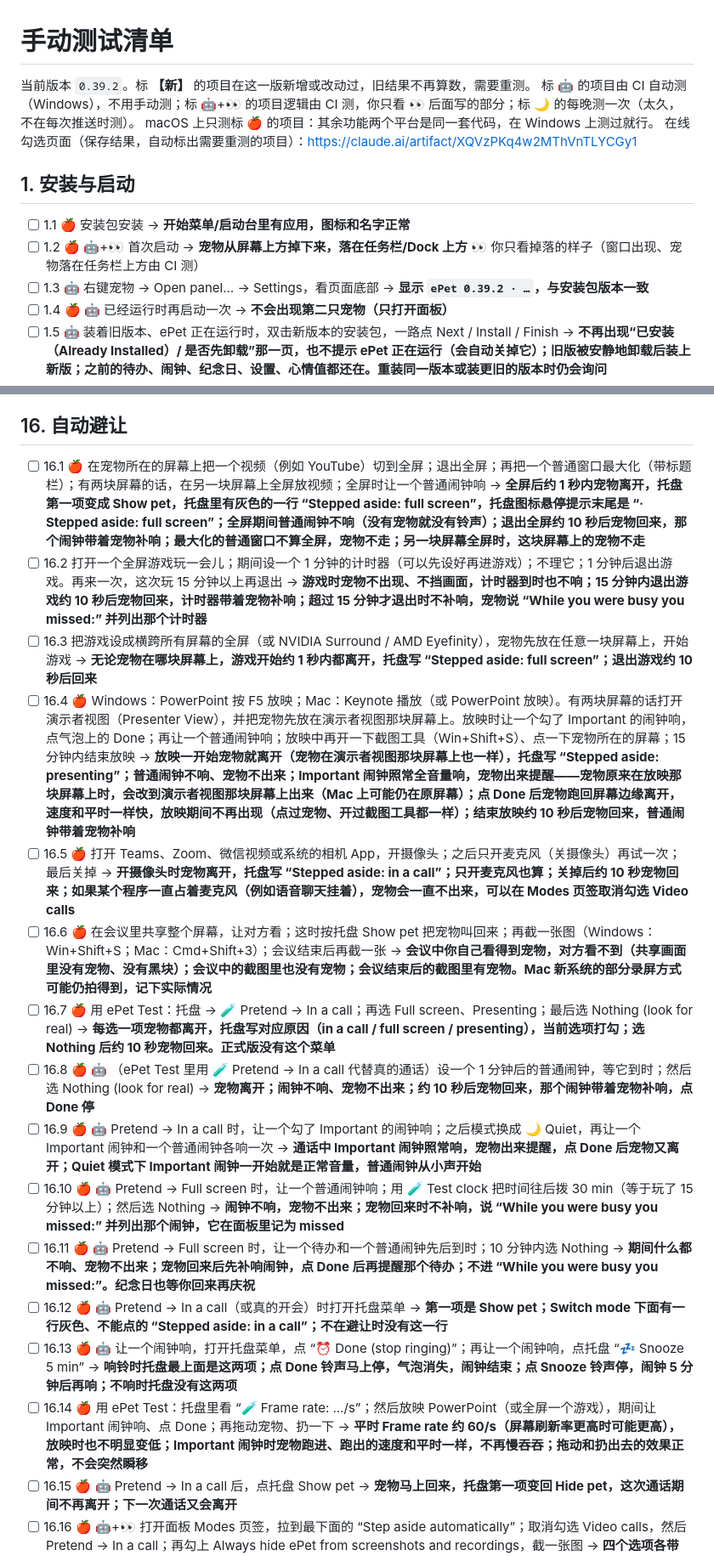
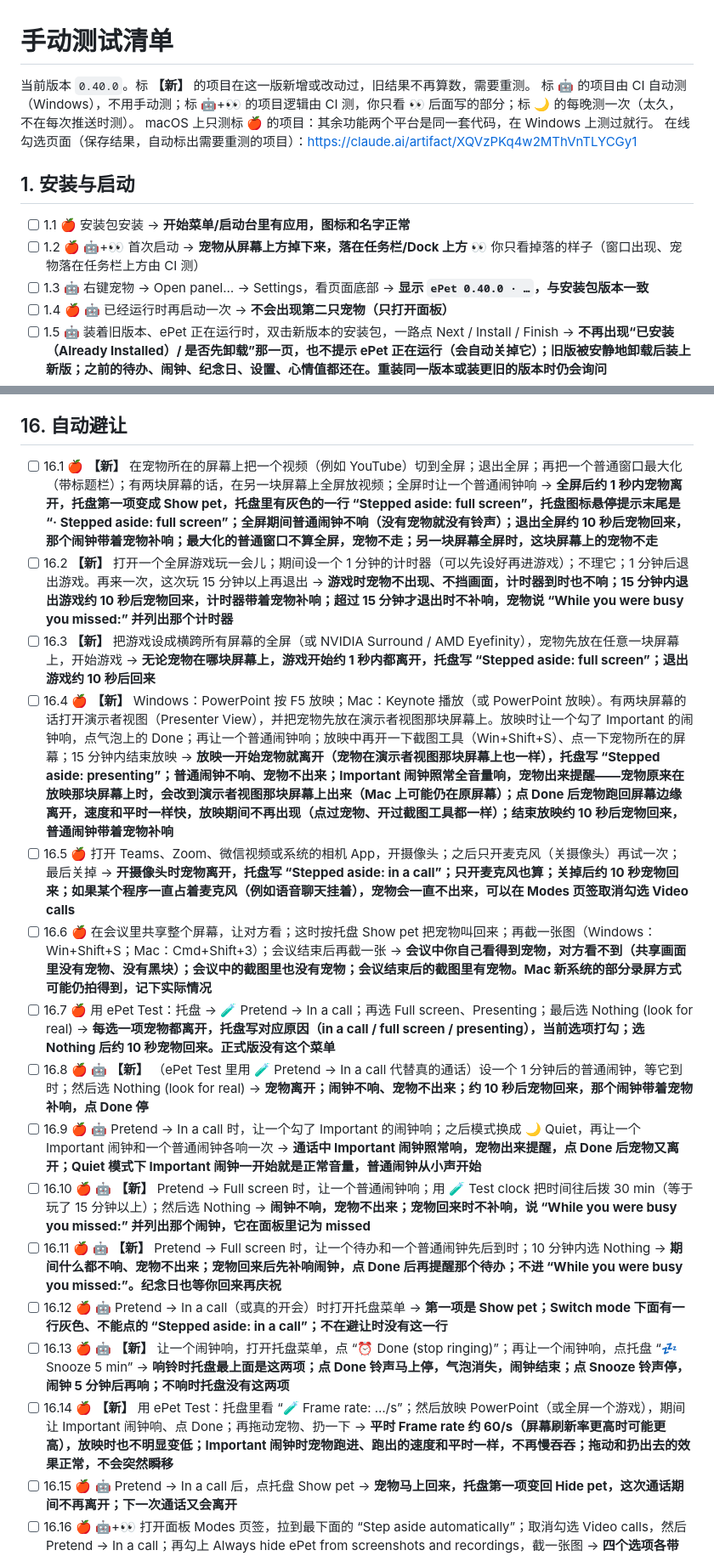
Before and after one commit to Shureby/DesktopPet, a Markdown page: docs/TESTING.md, 2 parts joined by grey strips. Shown at 85% size. Drawn GitHub-style.

Commit message:
Regenerate TESTING.md for 0.40.0
Co-Authored-By: Claude Opus 5.5 <noreply@anthropic.com>
Claude-Session: https://claude.ai/code/session_01BLTpVKsqHZUJRffgrAedL8

```diff
--- a/docs/TESTING.md
+++ b/docs/TESTING.md
@@ -2,7 +2,7 @@
 
 <!-- Generated from test-checklist.json by `npm run test-checklist`. Edit the JSON, not this file. -->
 
-当前版本 `0.39.2`。标 **【新】** 的项目在这一版新增或改动过，旧结果不再算数，需要重测。
+当前版本 `0.40.0`。标 **【新】** 的项目在这一版新增或改动过，旧结果不再算数，需要重测。
 标 🤖 的项目由 CI 自动测（Windows），不用手动测；标 🤖+👀 的项目逻辑由 CI 测，你只看 👀 后面写的部分；标 🌙 的每晚测一次（太久，不在每次推送时测）。
 macOS 上只测标 🍎 的项目：其余功能两个平台是同一套代码，在 Windows 上测过就行。
 在线勾选页面（保存结果，自动标出需要重测的项目）：https://claude.ai/artifact/XQVzPKq4w2MThVnTLYCGy1
@@ -11,7 +11,7 @@ macOS 上只测标 🍎 的项目：其余功能两个平台是同一套代码
 
 - [ ] 1.1 🍎 安装包安装 → **开始菜单/启动台里有应用，图标和名字正常**
 - [ ] 1.2 🍎 🤖+👀 首次启动 → **宠物从屏幕上方掉下来，落在任务栏/Dock 上方** 👀 你只看掉落的样子（窗口出现、宠物落在任务栏上方由 CI 测）
-- [ ] 1.3 🤖 右键宠物 → Open panel… → Settings，看页面底部 → **显示 `ePet 0.39.2 · …`，与安装包版本一致**
+- [ ] 1.3 🤖 右键宠物 → Open panel… → Settings，看页面底部 → **显示 `ePet 0.40.0 · …`，与安装包版本一致**
 - [ ] 1.4 🍎 🤖 已经运行时再启动一次 → **不会出现第二只宠物（只打开面板）**
 - [ ] 1.5 🤖 装着旧版本、ePet 正在运行时，双击新版本的安装包，一路点 Next / Install / Finish → **不再出现“已安装（Already Installed）/ 是否先卸载”那一页，也不提示 ePet 正在运行（会自动关掉它）；旧版被安静地卸载后装上新版；之前的待办、闹钟、纪念日、设置、心情值都还在。重装同一版本或装更旧的版本时仍会询问**
 - [ ] 1.6 正式版 ePet 开着时安装 ePet Test；装好后两个都开着，再重装一次 ePet Test；最后在 ePet 开着时重装正式版 → **装 ePet Test 时不弹 “is running”、不关正式版，装完两个可以同时运行（任务管理器里是 desktoppet.exe 和 epet-test.exe）；重装哪一个都不弹框，正在运行的那一个被悄悄关掉、装完重新打开即可，另一个不受影响**
@@ -210,20 +210,20 @@ macOS 上只测标 🍎 的项目：其余功能两个平台是同一套代码
 
 ## 16. 自动避让
 
-- [ ] 16.1 🍎 在宠物所在的屏幕上把一个视频（例如 YouTube）切到全屏；退出全屏；再把一个普通窗口最大化（带标题栏）；有两块屏幕的话，在另一块屏幕上全屏放视频；全屏时让一个普通闹钟响 → **全屏后约 1 秒内宠物离开，托盘第一项变成 Show pet，托盘里有灰色的一行 “Stepped aside: full screen”，托盘图标悬停提示末尾是 “· Stepped aside: full screen”；全屏期间普通闹钟不响（没有宠物就没有铃声）；退出全屏约 10 秒后宠物回来，那个闹钟带着宠物补响；最大化的普通窗口不算全屏，宠物不走；另一块屏幕全屏时，这块屏幕上的宠物不走**
-- [ ] 16.2 打开一个全屏游戏玩一会儿；期间设一个 1 分钟的计时器（可以先设好再进游戏）；不理它；1 分钟后退出游戏。再来一次，这次玩 15 分钟以上再退出 → **游戏时宠物不出现、不挡画面，计时器到时也不响；15 分钟内退出游戏约 10 秒后宠物回来，计时器带着宠物补响；超过 15 分钟才退出时不补响，宠物说 “While you were busy you missed:” 并列出那个计时器**
-- [ ] 16.3 把游戏设成横跨所有屏幕的全屏（或 NVIDIA Surround / AMD Eyefinity），宠物先放在任意一块屏幕上，开始游戏 → **无论宠物在哪块屏幕上，游戏开始约 1 秒内都离开，托盘写 “Stepped aside: full screen”；退出游戏约 10 秒后回来**
-- [ ] 16.4 🍎 Windows：PowerPoint 按 F5 放映；Mac：Keynote 播放（或 PowerPoint 放映）。有两块屏幕的话打开演示者视图（Presenter View），并把宠物先放在演示者视图那块屏幕上。放映时让一个勾了 Important 的闹钟响，点气泡上的 Done；再让一个普通闹钟响；放映中再开一下截图工具（Win+Shift+S）、点一下宠物所在的屏幕；15 分钟内结束放映 → **放映一开始宠物就离开（宠物在演示者视图那块屏幕上也一样），托盘写 “Stepped aside: presenting”；普通闹钟不响、宠物不出来；Important 闹钟照常全音量响，宠物出来提醒——宠物原来在放映那块屏幕上时，会改到演示者视图那块屏幕上出来（Mac 上可能仍在原屏幕）；点 Done 后宠物跑回屏幕边缘离开，速度和平时一样快，放映期间不再出现（点过宠物、开过截图工具都一样）；结束放映约 10 秒后宠物回来，普通闹钟带着宠物补响**
+- [ ] 16.1 🍎 **【新】** 在宠物所在的屏幕上把一个视频（例如 YouTube）切到全屏；退出全屏；再把一个普通窗口最大化（带标题栏）；有两块屏幕的话，在另一块屏幕上全屏放视频；全屏时让一个普通闹钟响 → **全屏后约 1 秒内宠物离开，托盘第一项变成 Show pet，托盘里有灰色的一行 “Stepped aside: full screen”，托盘图标悬停提示末尾是 “· Stepped aside: full screen”；全屏期间普通闹钟不响（没有宠物就没有铃声）；退出全屏约 10 秒后宠物回来，那个闹钟带着宠物补响；最大化的普通窗口不算全屏，宠物不走；另一块屏幕全屏时，这块屏幕上的宠物不走**
+- [ ] 16.2 **【新】** 打开一个全屏游戏玩一会儿；期间设一个 1 分钟的计时器（可以先设好再进游戏）；不理它；1 分钟后退出游戏。再来一次，这次玩 15 分钟以上再退出 → **游戏时宠物不出现、不挡画面，计时器到时也不响；15 分钟内退出游戏约 10 秒后宠物回来，计时器带着宠物补响；超过 15 分钟才退出时不补响，宠物说 “While you were busy you missed:” 并列出那个计时器**
+- [ ] 16.3 **【新】** 把游戏设成横跨所有屏幕的全屏（或 NVIDIA Surround / AMD Eyefinity），宠物先放在任意一块屏幕上，开始游戏 → **无论宠物在哪块屏幕上，游戏开始约 1 秒内都离开，托盘写 “Stepped aside: full screen”；退出游戏约 10 秒后回来**
+- [ ] 16.4 🍎 **【新】** Windows：PowerPoint 按 F5 放映；Mac：Keynote 播放（或 PowerPoint 放映）。有两块屏幕的话打开演示者视图（Presenter View），并把宠物先放在演示者视图那块屏幕上。放映时让一个勾了 Important 的闹钟响，点气泡上的 Done；再让一个普通闹钟响；放映中再开一下截图工具（Win+Shift+S）、点一下宠物所在的屏幕；15 分钟内结束放映 → **放映一开始宠物就离开（宠物在演示者视图那块屏幕上也一样），托盘写 “Stepped aside: presenting”；普通闹钟不响、宠物不出来；Important 闹钟照常全音量响，宠物出来提醒——宠物原来在放映那块屏幕上时，会改到演示者视图那块屏幕上出来（Mac 上可能仍在原屏幕）；点 Done 后宠物跑回屏幕边缘离开，速度和平时一样快，放映期间不再出现（点过宠物、开过截图工具都一样）；结束放映约 10 秒后宠物回来，普通闹钟带着宠物补响**
 - [ ] 16.5 🍎 打开 Teams、Zoom、微信视频或系统的相机 App，开摄像头；之后只开麦克风（关摄像头）再试一次；最后关掉 → **开摄像头时宠物离开，托盘写 “Stepped aside: in a call”；只开麦克风也算；关掉后约 10 秒宠物回来；如果某个程序一直占着麦克风（例如语音聊天挂着），宠物会一直不出来，可以在 Modes 页签取消勾选 Video calls**
 - [ ] 16.6 🍎 在会议里共享整个屏幕，让对方看；这时按托盘 Show pet 把宠物叫回来；再截一张图（Windows：Win+Shift+S；Mac：Cmd+Shift+3）；会议结束后再截一张 → **会议中你自己看得到宠物，对方看不到（共享画面里没有宠物、没有黑块）；会议中的截图里也没有宠物；会议结束后的截图里有宠物。Mac 新系统的部分录屏方式可能仍拍得到，记下实际情况**
 - [ ] 16.7 🍎 用 ePet Test：托盘 → 🧪 Pretend → In a call；再选 Full screen、Presenting；最后选 Nothing (look for real) → **每选一项宠物都离开，托盘写对应原因（in a call / full screen / presenting），当前选项打勾；选 Nothing 后约 10 秒宠物回来。正式版没有这个菜单**
-- [ ] 16.8 🍎 🤖 （ePet Test 里用 🧪 Pretend → In a call 代替真的通话）设一个 1 分钟后的普通闹钟，等它到时；然后选 Nothing (look for real) → **宠物离开；闹钟不响、宠物不出来；约 10 秒后宠物回来，那个闹钟带着宠物补响，点 Done 停**
+- [ ] 16.8 🍎 🤖 **【新】** （ePet Test 里用 🧪 Pretend → In a call 代替真的通话）设一个 1 分钟后的普通闹钟，等它到时；然后选 Nothing (look for real) → **宠物离开；闹钟不响、宠物不出来；约 10 秒后宠物回来，那个闹钟带着宠物补响，点 Done 停**
 - [ ] 16.9 🍎 🤖 Pretend → In a call 时，让一个勾了 Important 的闹钟响；之后模式换成 🌙 Quiet，再让一个 Important 闹钟和一个普通闹钟各响一次 → **通话中 Important 闹钟照常响，宠物出来提醒，点 Done 后宠物又离开；Quiet 模式下 Important 闹钟一开始就是正常音量，普通闹钟从小声开始**
-- [ ] 16.10 🍎 🤖 Pretend → Full screen 时，让一个普通闹钟响；用 🧪 Test clock 把时间往后拨 30 min（等于玩了 15 分钟以上）；然后选 Nothing → **闹钟不响，宠物不出来；宠物回来时不补响，说 “While you were busy you missed:” 并列出那个闹钟，它在面板里记为 missed**
-- [ ] 16.11 🍎 🤖 Pretend → Full screen 时，让一个待办和一个普通闹钟先后到时；10 分钟内选 Nothing → **期间什么都不响、宠物不出来；宠物回来后先补响闹钟，点 Done 后再提醒那个待办；不进 “While you were busy you missed:”。纪念日也等你回来再庆祝**
+- [ ] 16.10 🍎 🤖 **【新】** Pretend → Full screen 时，让一个普通闹钟响；用 🧪 Test clock 把时间往后拨 30 min（等于玩了 15 分钟以上）；然后选 Nothing → **闹钟不响，宠物不出来；宠物回来时不补响，说 “While you were busy you missed:” 并列出那个闹钟，它在面板里记为 missed**
+- [ ] 16.11 🍎 🤖 **【新】** Pretend → Full screen 时，让一个待办和一个普通闹钟先后到时；10 分钟内选 Nothing → **期间什么都不响、宠物不出来；宠物回来后先补响闹钟，点 Done 后再提醒那个待办；不进 “While you were busy you missed:”。纪念日也等你回来再庆祝**
 - [ ] 16.12 🍎 🤖 Pretend → In a call（或真的开会）时打开托盘菜单 → **第一项是 Show pet；Switch mode 下面有一行灰色、不能点的 “Stepped aside: in a call”；不在避让时没有这一行**
-- [ ] 16.13 🍎 🤖 让一个闹钟响，打开托盘菜单，点 “⏰ Done (stop ringing)”；再让一个闹钟响，点托盘 “💤 Snooze 5 min” → **响铃时托盘最上面是这两项；点 Done 铃声马上停，气泡消失，闹钟结束；点 Snooze 铃声停，闹钟 5 分钟后再响；不响时托盘没有这两项**
-- [ ] 16.14 🍎 用 ePet Test：托盘里看 “🧪 Frame rate: …/s”；然后放映 PowerPoint（或全屏一个游戏），期间让 Important 闹钟响、点 Done；再拖动宠物、扔一下 → **平时 Frame rate 约 60/s（屏幕刷新率更高时可能更高），放映时也不明显变低；Important 闹钟时宠物跑进、跑出的速度和平时一样，不再慢吞吞；拖动和扔出去的效果正常，不会突然瞬移**
+- [ ] 16.13 🍎 🤖 **【新】** 让一个闹钟响，打开托盘菜单，点 “⏰ Done (stop ringing)”；再让一个闹钟响，点托盘 “💤 Snooze 5 min” → **响铃时托盘最上面是这两项；点 Done 铃声马上停，气泡消失，闹钟结束；点 Snooze 铃声停，闹钟 5 分钟后再响；不响时托盘没有这两项**
+- [ ] 16.14 🍎 **【新】** 用 ePet Test：托盘里看 “🧪 Frame rate: …/s”；然后放映 PowerPoint（或全屏一个游戏），期间让 Important 闹钟响、点 Done；再拖动宠物、扔一下 → **平时 Frame rate 约 60/s（屏幕刷新率更高时可能更高），放映时也不明显变低；Important 闹钟时宠物跑进、跑出的速度和平时一样，不再慢吞吞；拖动和扔出去的效果正常，不会突然瞬移**
 - [ ] 16.15 🍎 🤖 Pretend → In a call 后，点托盘 Show pet → **宠物马上回来，托盘第一项变回 Hide pet，这次通话期间不再离开；下一次通话又会离开**
 - [ ] 16.16 🍎 🤖+👀 打开面板 Modes 页签，拉到最下面的 “Step aside automatically”；取消勾选 Video calls，然后 Pretend → In a call；再勾上 Always hide ePet from screenshots and recordings，截一张图 → **四个选项各带 ⓘ 说明，默认前三个勾上、最后一个不勾；取消 Video calls 后通话时宠物不走；勾 Always hide 后截图里没有宠物（你自己照样看得见）；宠物离开时这一节下面写 “Now: stepped aside (…)”** 👀 你看看这一节的文字和 ⓘ 说明好不好懂
 
```
Also changed, not shown: other parts of docs/TESTING.md (+4 -4 lines).
